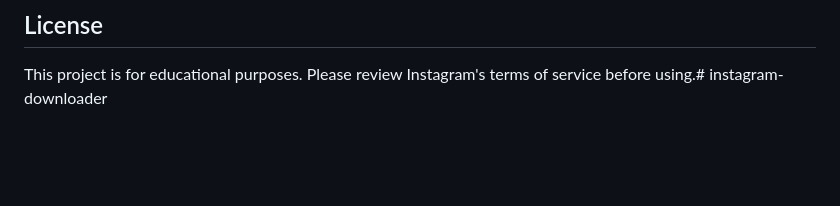
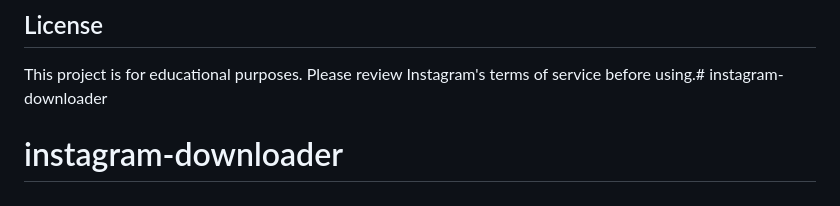
Before and after one commit to Salohiddin08/instagram-downloader, a Markdown page: README.md, the part around the change. Rendered like a GitHub page; blank space fills up the shorter version.

```diff
--- a/README.md
+++ b/README.md
@@ -200,3 +200,4 @@ This tool is for personal use and educational purposes only. Please respect Inst
 ## License
 
 This project is for educational purposes. Please review Instagram's terms of service before using.# instagram-downloader
+# instagram-downloader
```
